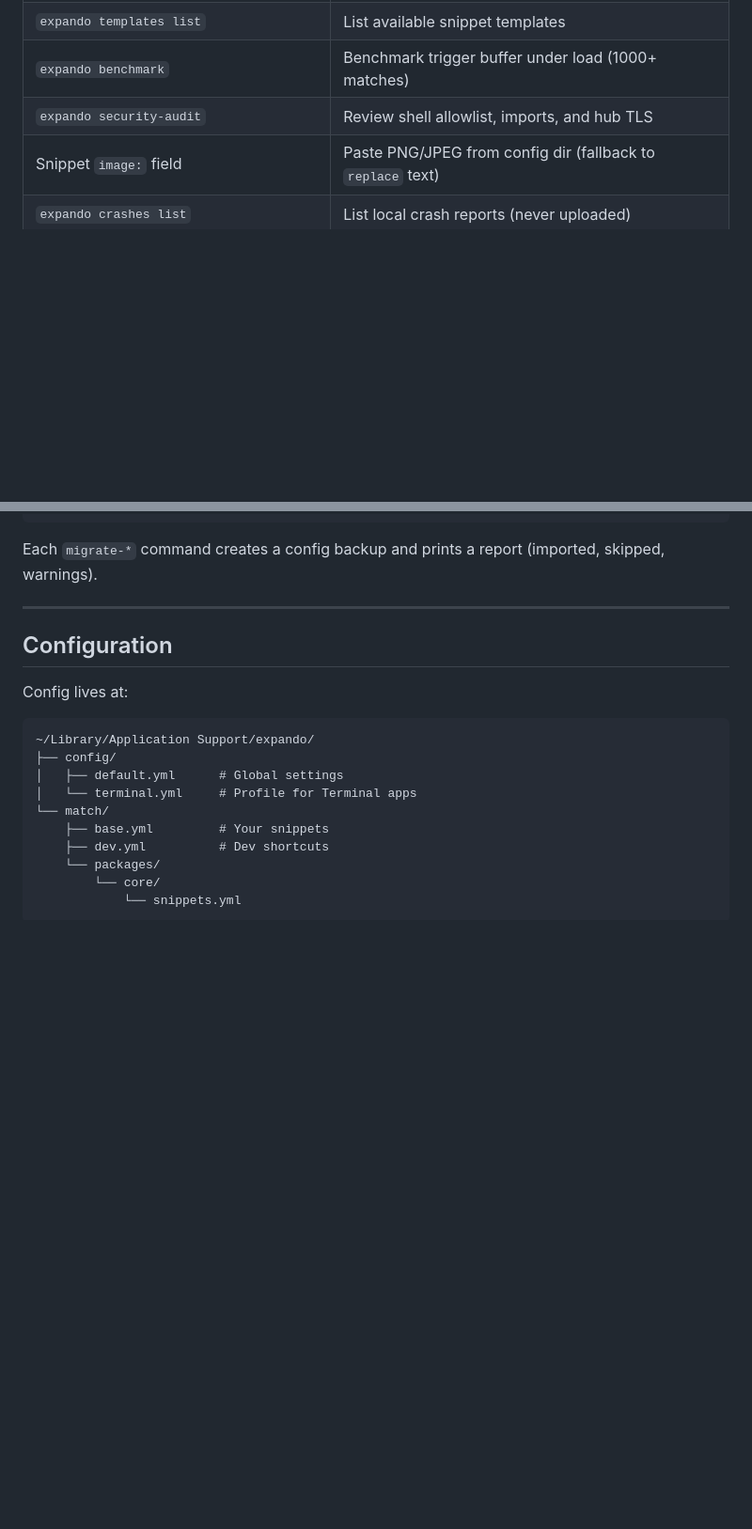
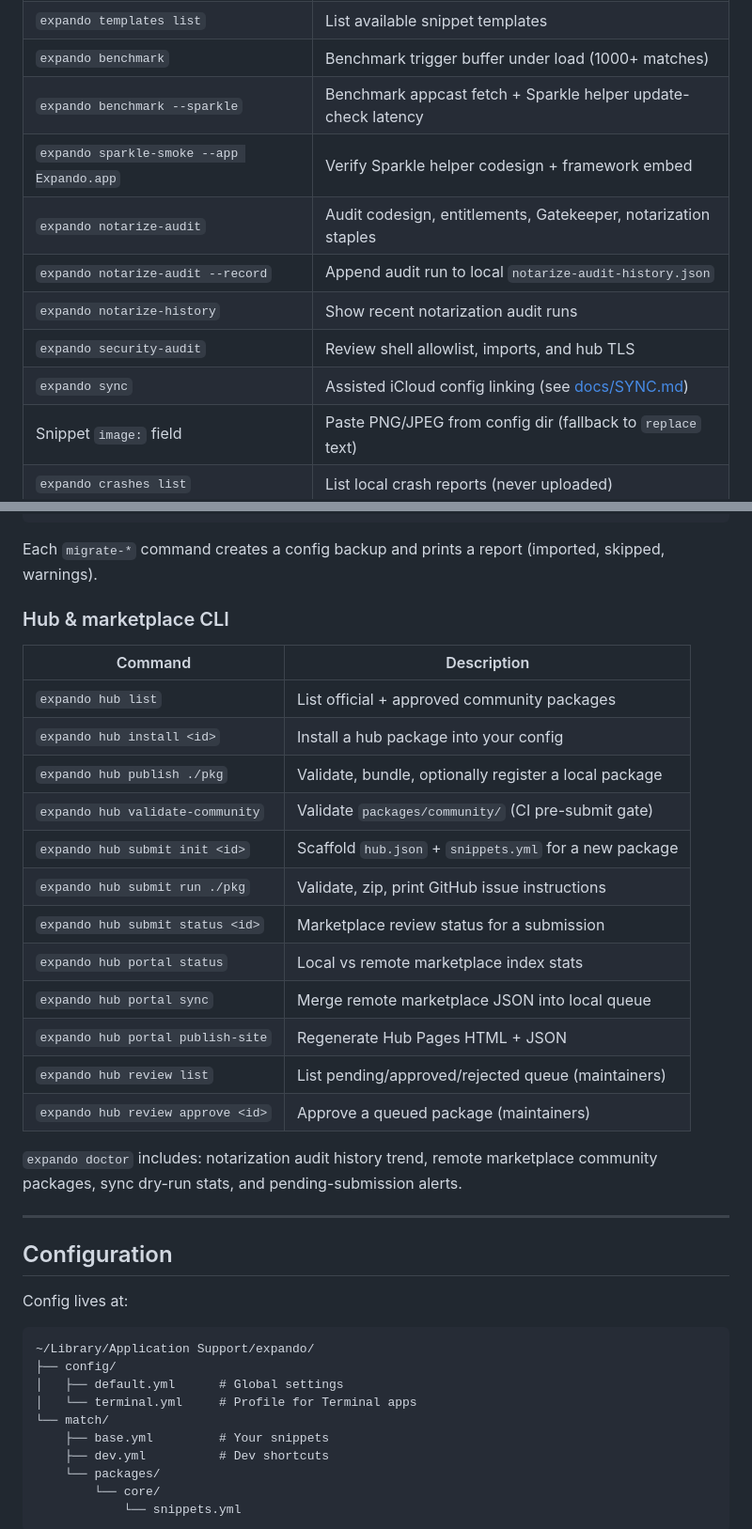
Before and after one commit to andreapostiglione/expando, a Markdown page: README.md, 2 parts joined by grey strips. Shown at 94% size. GitHub-like rendering; blank space fills up the shorter version.

````diff
--- a/README.md
+++ b/README.md
@@ -135,7 +156,13 @@ Or install auto-start at login:
 | `expando new :trigger --template email` | Create snippet from built-in template |
 | `expando templates list` | List available snippet templates |
 | `expando benchmark` | Benchmark trigger buffer under load (1000+ matches) |
+| `expando benchmark --sparkle` | Benchmark appcast fetch + Sparkle helper update-check latency |
+| `expando sparkle-smoke --app Expando.app` | Verify Sparkle helper codesign + framework embed |
+| `expando notarize-audit` | Audit codesign, entitlements, Gatekeeper, notarization staples |
+| `expando notarize-audit --record` | Append audit run to local `notarize-audit-history.json` |
+| `expando notarize-history` | Show recent notarization audit runs |
 | `expando security-audit` | Review shell allowlist, imports, and hub TLS |
+| `expando sync` | Assisted iCloud config linking (see [docs/SYNC.md](docs/SYNC.md)) |
 | Snippet `image:` field | Paste PNG/JPEG from config dir (fallback to `replace` text) |
 | `expando crashes list` | List local crash reports (never uploaded) |
 | `expando logs` | Show recent log lines |
@@ -165,6 +192,25 @@ expando migrate-raycast --source ~/Downloads/snippets.json
 ```
 
 Each `migrate-*` command creates a config backup and prints a report (imported, skipped, warnings).
+
+### Hub & marketplace CLI
+
+| Command | Description |
+|---------|-------------|
+| `expando hub list` | List official + approved community packages |
+| `expando hub install <id>` | Install a hub package into your config |
+| `expando hub publish ./pkg` | Validate, bundle, optionally register a local package |
+| `expando hub validate-community` | Validate `packages/community/` (CI pre-submit gate) |
+| `expando hub submit init <id>` | Scaffold `hub.json` + `snippets.yml` for a new package |
+| `expando hub submit run ./pkg` | Validate, zip, print GitHub issue instructions |
+| `expando hub submit status <id>` | Marketplace review status for a submission |
+| `expando hub portal status` | Local vs remote marketplace index stats |
+| `expando hub portal sync` | Merge remote marketplace JSON into local queue |
+| `expando hub portal publish-site` | Regenerate Hub Pages HTML + JSON |
+| `expando hub review list` | List pending/approved/rejected queue (maintainers) |
+| `expando hub review approve <id>` | Approve a queued package (maintainers) |
+
+`expando doctor` includes: notarization audit history trend, remote marketplace community packages, sync dry-run stats, and pending-submission alerts.
 
 ---
 
````
Also changed, not shown: other parts of README.md (+69 -15 lines).
